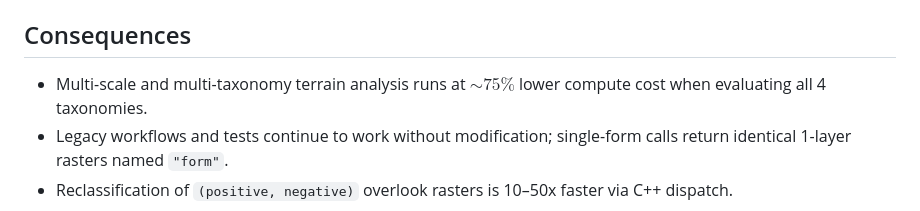
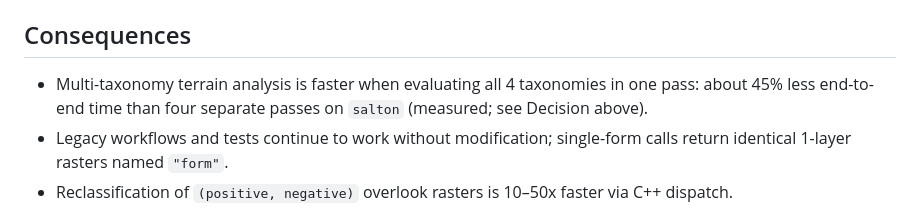
Before and after one commit to brownag/rgeomorphon, a Markdown page: docs/decisions/0008-multiform-and-sweep-conventions.md, the part around the change. Rendered like a GitHub page.

Commit message:
docs(sweep): replace retired 75% figure in ADR 0008 consequences

```diff
--- a/docs/decisions/0008-multiform-and-sweep-conventions.md
+++ b/docs/decisions/0008-multiform-and-sweep-conventions.md
@@ -160,8 +160,9 @@ Implement `geomorphon_ensemble()` in `R/sweep.R` (resolving Issue #6):
 
 ## Consequences
 
-- Multi-scale and multi-taxonomy terrain analysis runs at $\sim 75\%$ lower
-  compute cost when evaluating all 4 taxonomies.
+- Multi-taxonomy terrain analysis is faster when evaluating all 4 taxonomies in
+  one pass: about 45% less end-to-end time than four separate passes on `salton`
+  (measured; see Decision above).
 - Legacy workflows and tests continue to work without modification; single-form
   calls return identical 1-layer rasters named `"form"`.
 - Reclassification of `(positive, negative)` overlook rasters is 10–50x faster
```
